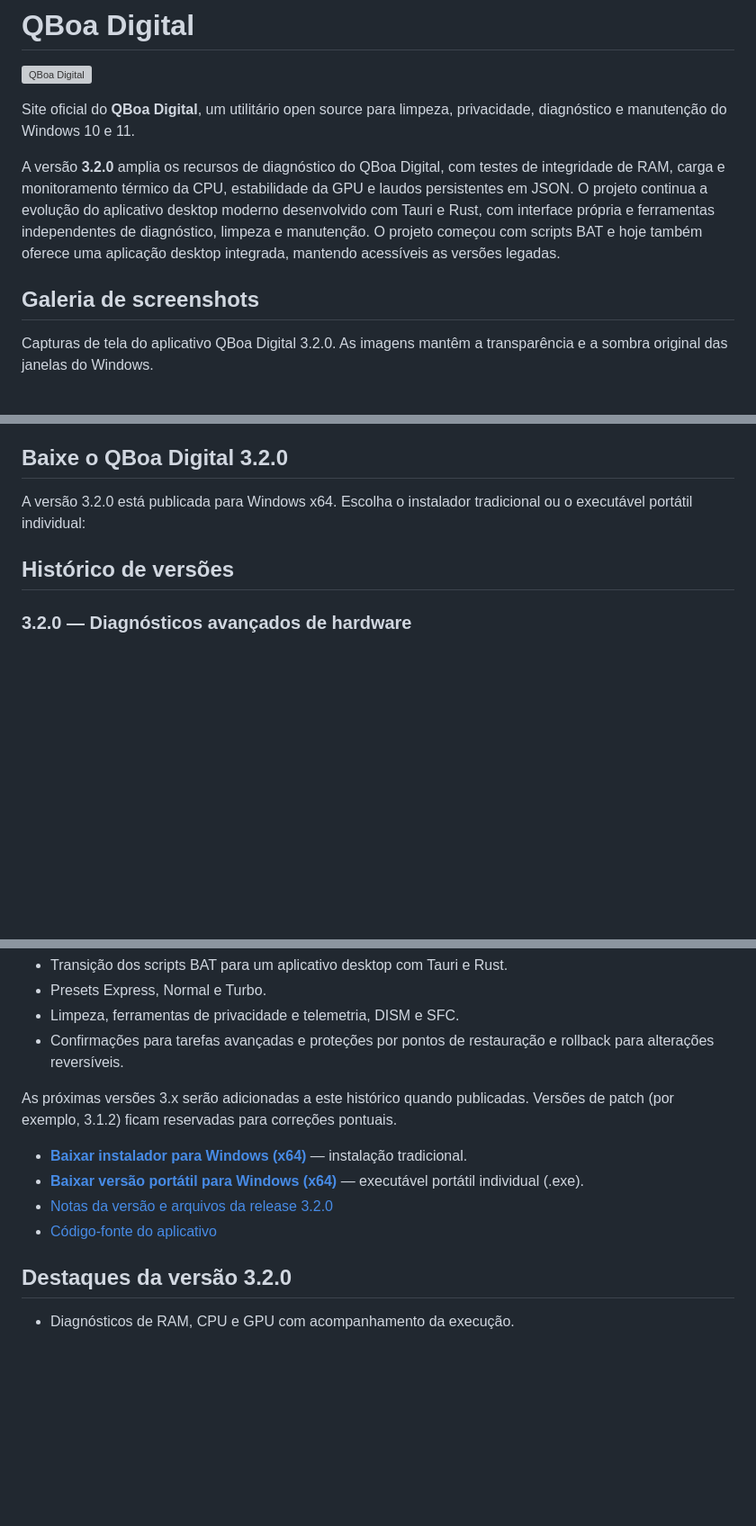
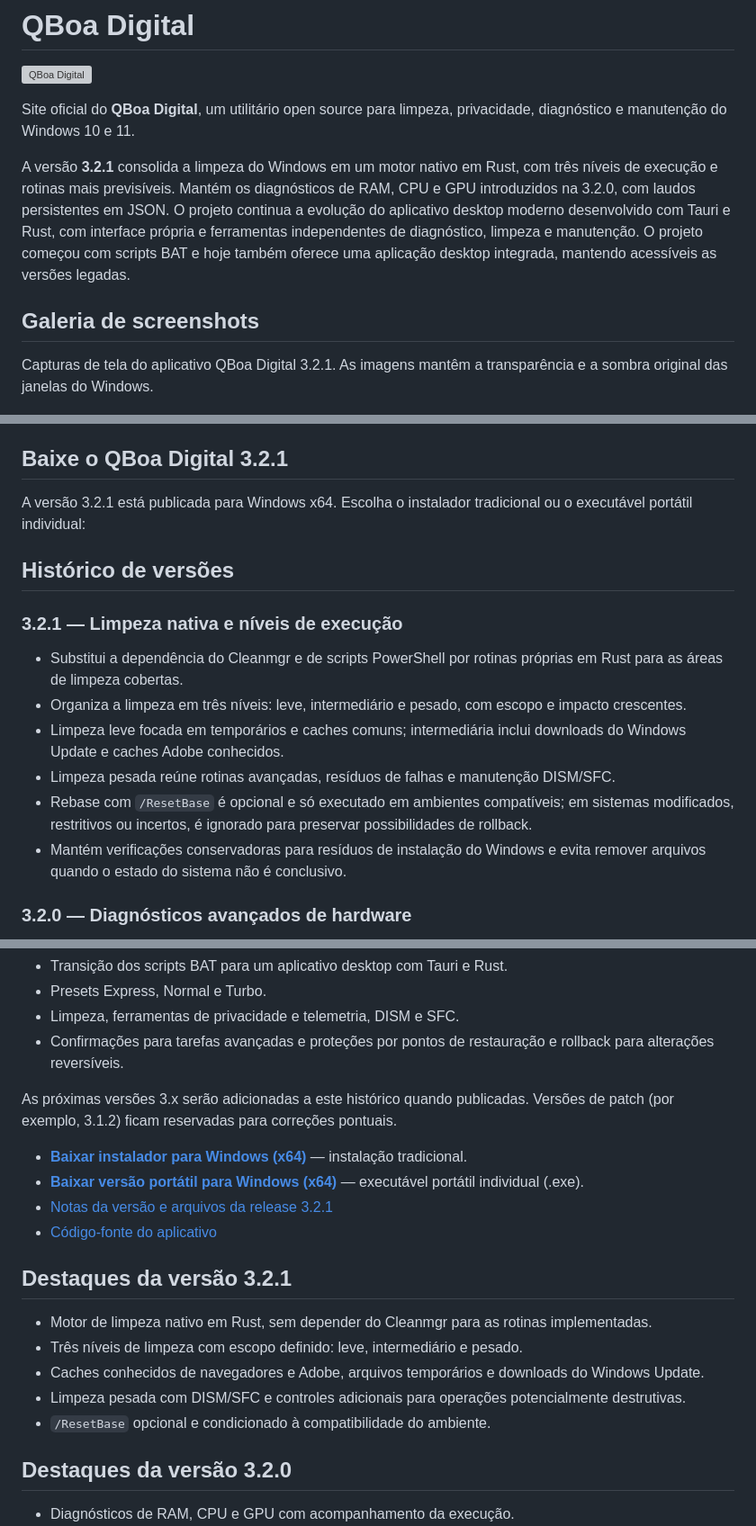
Before and after one commit to qboadigital/qboadigital.github.io, a Markdown page: README.md, 3 parts joined by grey strips. Shown at 90% size. GitHub-like rendering; blank space fills up the shorter version; grey boxes are pictures that could not be loaded.

Commit message:
Atualiza documentação do hotsite para QBoa 3.2.1

```diff
--- a/README.md
+++ b/README.md
@@ -4,11 +4,11 @@
 
 Site oficial do **QBoa Digital**, um utilitário open source para limpeza, privacidade, diagnóstico e manutenção do Windows 10 e 11.
 
-A versão **3.2.0** amplia os recursos de diagnóstico do QBoa Digital, com testes de integridade de RAM, carga e monitoramento térmico da CPU, estabilidade da GPU e laudos persistentes em JSON. O projeto continua a evolução do aplicativo desktop moderno desenvolvido com Tauri e Rust, com interface própria e ferramentas independentes de diagnóstico, limpeza e manutenção. O projeto começou com scripts BAT e hoje também oferece uma aplicação desktop integrada, mantendo acessíveis as versões legadas.
+A versão **3.2.1** consolida a limpeza do Windows em um motor nativo em Rust, com três níveis de execução e rotinas mais previsíveis. Mantém os diagnósticos de RAM, CPU e GPU introduzidos na 3.2.0, com laudos persistentes em JSON. O projeto continua a evolução do aplicativo desktop moderno desenvolvido com Tauri e Rust, com interface própria e ferramentas independentes de diagnóstico, limpeza e manutenção. O projeto começou com scripts BAT e hoje também oferece uma aplicação desktop integrada, mantendo acessíveis as versões legadas.
 
 ## Galeria de screenshots
 
-Capturas de tela do aplicativo QBoa Digital 3.2.0. As imagens mantêm a transparência e a sombra original das janelas do Windows.
+Capturas de tela do aplicativo QBoa Digital 3.2.1. As imagens mantêm a transparência e a sombra original das janelas do Windows.
 
 <div align="center">
   <img src="assets/limpeza.png" alt="Tela de limpeza do QBoa Digital" width="720" />
@@ -30,11 +30,19 @@ Capturas de tela do aplicativo QBoa Digital 3.2.0. As imagens mantêm a transpar
   <p><strong>Serviços do Windows</strong></p>
 </div>
 
-## Baixe o QBoa Digital 3.2.0
+## Baixe o QBoa Digital 3.2.1
 
-A versão 3.2.0 está publicada para Windows x64. Escolha o instalador tradicional ou o executável portátil individual:
+A versão 3.2.1 está publicada para Windows x64. Escolha o instalador tradicional ou o executável portátil individual:
 
 ## Histórico de versões
+
+### 3.2.1 — Limpeza nativa e níveis de execução
+- Substitui a dependência do Cleanmgr e de scripts PowerShell por rotinas próprias em Rust para as áreas de limpeza cobertas.
+- Organiza a limpeza em três níveis: leve, intermediário e pesado, com escopo e impacto crescentes.
+- Limpeza leve focada em temporários e caches comuns; intermediária inclui downloads do Windows Update e caches Adobe conhecidos.
+- Limpeza pesada reúne rotinas avançadas, resíduos de falhas e manutenção DISM/SFC.
+- Rebase com `/ResetBase` é opcional e só executado em ambientes compatíveis; em sistemas modificados, restritivos ou incertos, é ignorado para preservar possibilidades de rollback.
+- Mantém verificações conservadoras para resíduos de instalação do Windows e evita remover arquivos quando o estado do sistema não é conclusivo.
 
 ### 3.2.0 — Diagnósticos avançados de hardware
 - Testes de integridade da RAM com perfis de execução, inventário dos módulos, progresso e cancelamento.
@@ -73,10 +81,18 @@ A versão 3.2.0 está publicada para Windows x64. Escolha o instalador tradicion
 As próximas versões 3.x serão adicionadas a este histórico quando publicadas. Versões de patch (por exemplo, 3.1.2) ficam reservadas para correções pontuais.
 
 
-- **[Baixar instalador para Windows (x64)](https://github.com/bloodshinoda/qboa-digital/releases/download/v3.2.0/qboa-digital-3.2.0-x64-installer.exe)** — instalação tradicional.
-- **[Baixar versão portátil para Windows (x64)](https://github.com/bloodshinoda/qboa-digital/releases/download/v3.2.0/qboa-digital-3.2.0-x64-portable.exe)** — executável portátil individual (.exe).
-- [Notas da versão e arquivos da release 3.2.0](https://github.com/bloodshinoda/qboa-digital/releases/tag/v3.2.0)
+- **[Baixar instalador para Windows (x64)](https://github.com/bloodshinoda/qboa-digital/releases/download/v3.2.1/qboa-digital-3.2.1-x64-installer.exe)** — instalação tradicional.
+- **[Baixar versão portátil para Windows (x64)](https://github.com/bloodshinoda/qboa-digital/releases/download/v3.2.1/qboa-digital-3.2.1-x64-portable.exe)** — executável portátil individual (.exe).
+- [Notas da versão e arquivos da release 3.2.1](https://github.com/bloodshinoda/qboa-digital/releases/tag/v3.2.1)
 - [Código-fonte do aplicativo](https://github.com/bloodshinoda/qboa-digital)
+
+## Destaques da versão 3.2.1
+
+- Motor de limpeza nativo em Rust, sem depender do Cleanmgr para as rotinas implementadas.
+- Três níveis de limpeza com escopo definido: leve, intermediário e pesado.
+- Caches conhecidos de navegadores e Adobe, arquivos temporários e downloads do Windows Update.
+- Limpeza pesada com DISM/SFC e controles adicionais para operações potencialmente destrutivas.
+- `/ResetBase` opcional e condicionado à compatibilidade do ambiente.
 
 ## Destaques da versão 3.2.0
 
```
